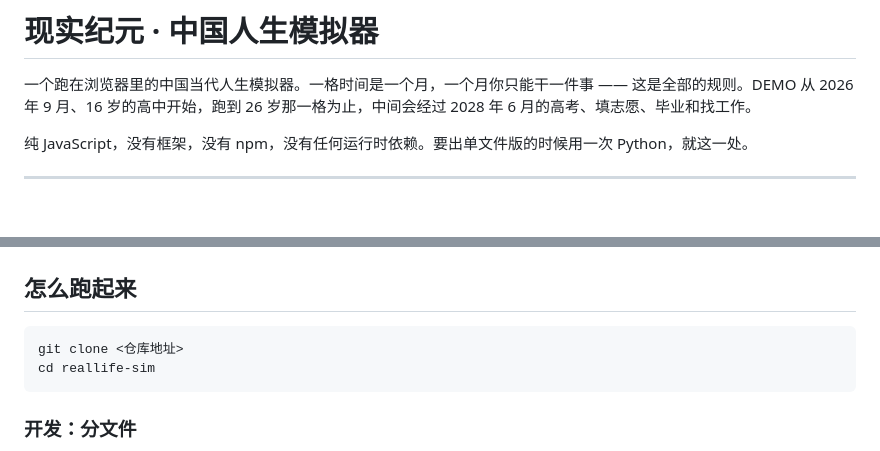
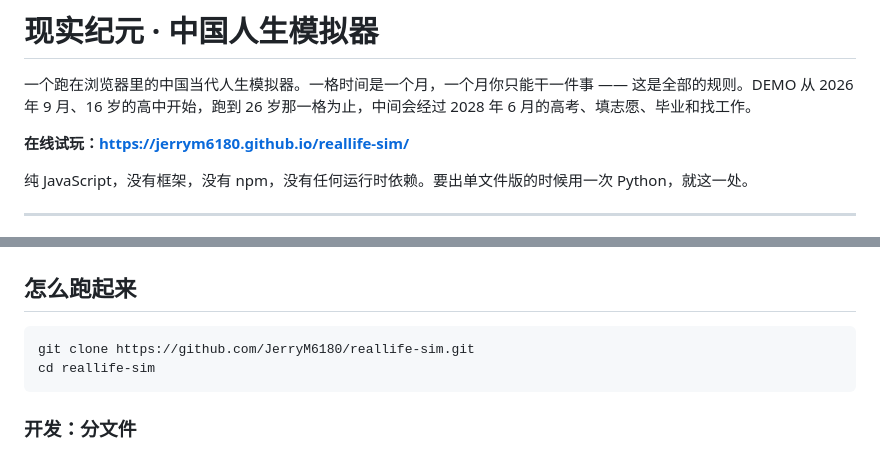
Before and after one commit to JerryM6180/reallife-sim, a Markdown page: README.md, 2 parts joined by grey strips. GitHub-like rendering; blank space fills up the shorter version.

Commit message:
README：加上在线试玩地址
Co-Authored-By: Claude Fable 5.1 <noreply@anthropic.com>

````diff
--- a/README.md
+++ b/README.md
@@ -1,6 +1,8 @@
 # 现实纪元 · 中国人生模拟器
 
 一个跑在浏览器里的中国当代人生模拟器。一格时间是一个月，一个月你只能干一件事 —— 这是全部的规则。DEMO 从 2026 年 9 月、16 岁的高中开始，跑到 26 岁那一格为止，中间会经过 2028 年 6 月的高考、填志愿、毕业和找工作。
+
+**在线试玩：https://jerrym6180.github.io/reallife-sim/**
 
 纯 JavaScript，没有框架，没有 npm，没有任何运行时依赖。要出单文件版的时候用一次 Python，就这一处。
 
@@ -29,7 +31,7 @@
 ## 怎么跑起来
 
 ```
-git clone <仓库地址>
+git clone https://github.com/JerryM6180/reallife-sim.git
 cd reallife-sim
 ```
 
````
